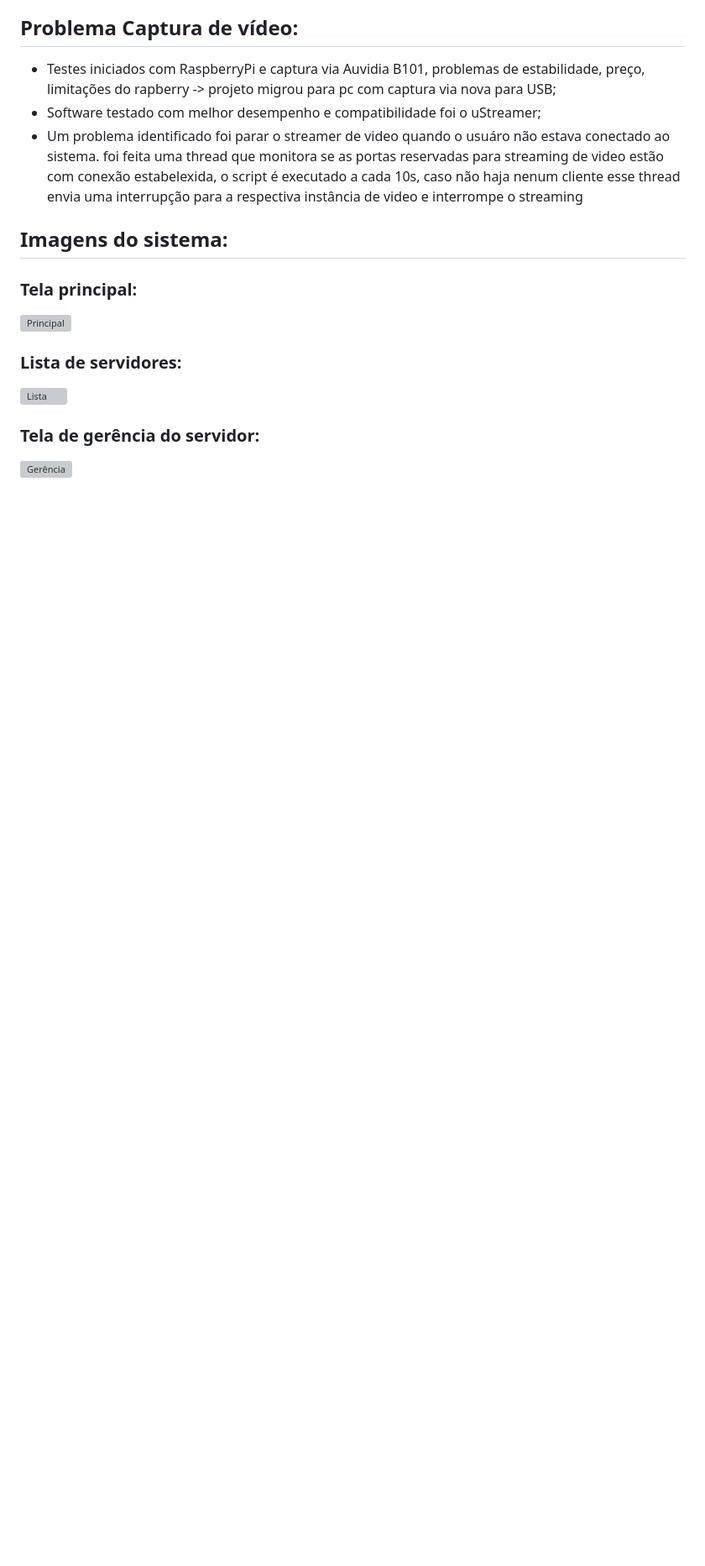
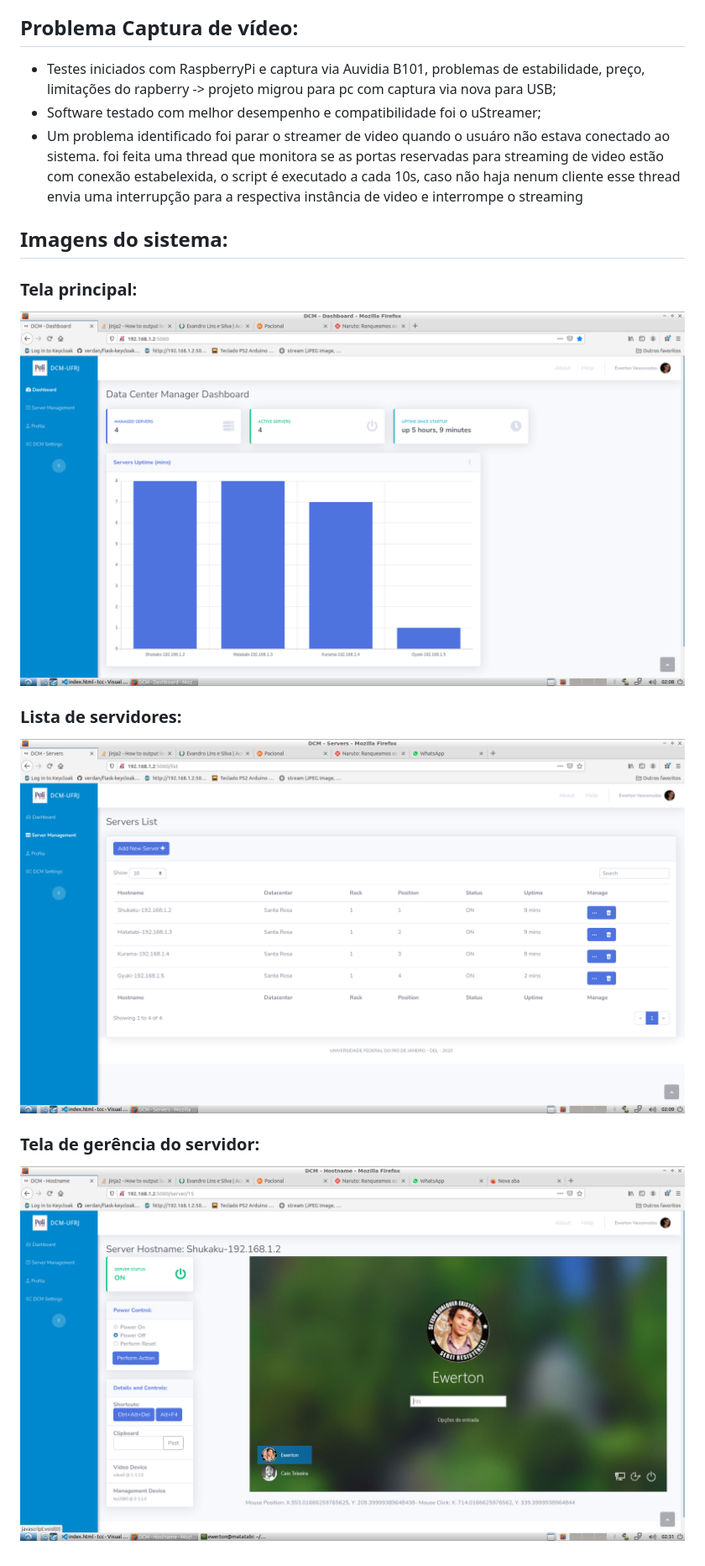
Before and after one commit to ewertonvasconcelos/dcm, a Markdown page: README.md, the part around the change. Shown: that part at 84% size. Rendered like a GitHub page; pictures changed too: printscreen/gerencia.png (added), printscreen/lista.png (added), printscreen/principal.png (added); blank space fills up the shorter version; grey boxes are pictures that could not be loaded.

Commit message:
Ajuste readme

```diff
--- a/README.md
+++ b/README.md
@@ -42,11 +42,11 @@ reservadas para streaming de video estão com conexão estabelexida, o script é
 
 ## Imagens do sistema:
 ### Tela principal:
-![Principal](./printscreen/principal.png)
+![Principal](/printscreen/principal.png)
 
 ### Lista de servidores:
-![Lista](./printscreen/lista.png)
+![Lista](/printscreen/lista.png)
 
 
 ### Tela de gerência do servidor:
-![Gerência](./printscreen/gerencia.png)
+![Gerência](/printscreen/gerencia.png)
```
